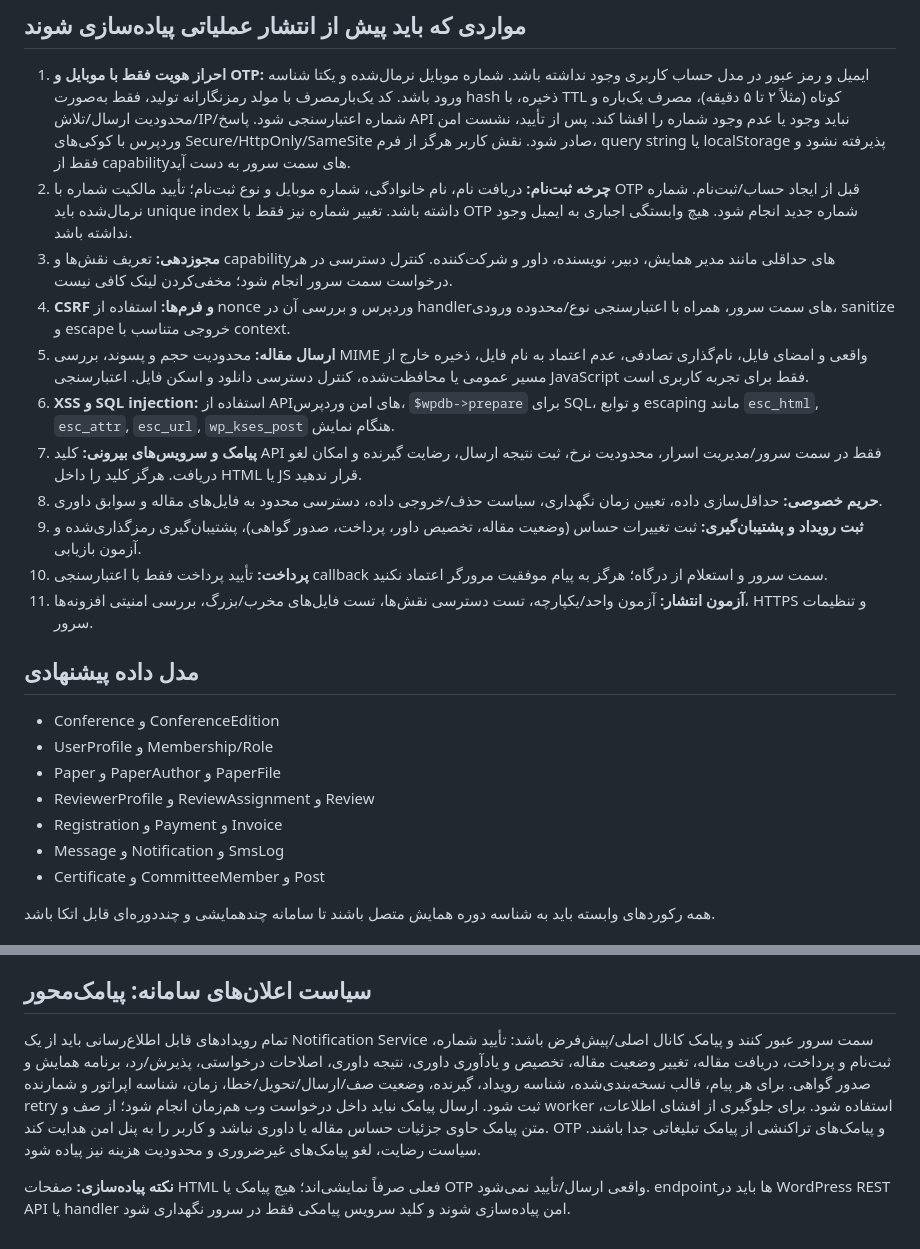
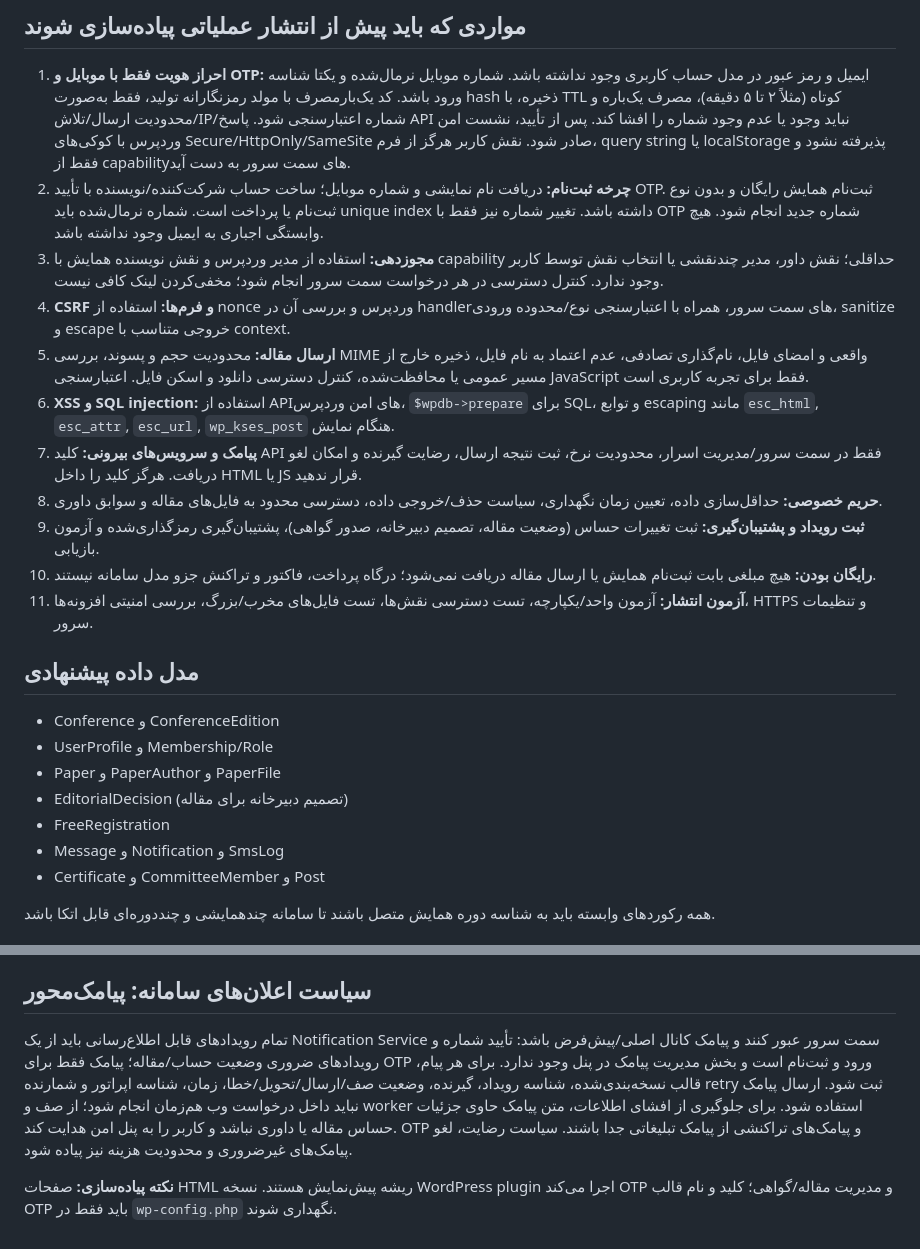
Before and after one commit to ArefShojaei/conference-template, a Markdown page: docs/WORDPRESS-SECURITY-ROADMAP.md, 2 parts joined by grey strips. Rendered like a GitHub page.

Commit message:
Align security roadmap with free admin-managed conference requirements

```diff
--- a/docs/WORDPRESS-SECURITY-ROADMAP.md
+++ b/docs/WORDPRESS-SECURITY-ROADMAP.md
@@ -5,15 +5,15 @@
 ## مواردی که باید پیش از انتشار عملیاتی پیاده‌سازی شوند
 
 1. **احراز هویت فقط با موبایل و OTP:** ایمیل و رمز عبور در مدل حساب کاربری وجود نداشته باشد. شماره موبایل نرمال‌شده و یکتا شناسه ورود باشد. کد یک‌بارمصرف با مولد رمزنگارانه تولید، فقط به‌صورت hash ذخیره، با TTL کوتاه (مثلاً ۲ تا ۵ دقیقه)، مصرف یک‌باره و محدودیت ارسال/تلاش/IP/شماره اعتبارسنجی شود. پاسخ API نباید وجود یا عدم وجود شماره را افشا کند. پس از تأیید، نشست امن وردپرس با کوکی‌های Secure/HttpOnly/SameSite صادر شود. نقش کاربر هرگز از فرم، query string یا localStorage پذیرفته نشود و فقط از capabilityهای سمت سرور به دست آید.
-2. **چرخه ثبت‌نام:** دریافت نام، نام خانوادگی، شماره موبایل و نوع ثبت‌نام؛ تأیید مالکیت شماره با OTP قبل از ایجاد حساب/ثبت‌نام. شماره نرمال‌شده باید unique index داشته باشد. تغییر شماره نیز فقط با OTP شماره جدید انجام شود. هیچ وابستگی اجباری به ایمیل وجود نداشته باشد.
-3. **مجوزدهی:** تعریف نقش‌ها و capabilityهای حداقلی مانند مدیر همایش، دبیر، نویسنده، داور و شرکت‌کننده. کنترل دسترسی در هر درخواست سمت سرور انجام شود؛ مخفی‌کردن لینک کافی نیست.
+2. **چرخه ثبت‌نام:** دریافت نام نمایشی و شماره موبایل؛ ساخت حساب شرکت‌کننده/نویسنده با تأیید OTP. ثبت‌نام همایش رایگان و بدون نوع ثبت‌نام یا پرداخت است. شماره نرمال‌شده باید unique index داشته باشد. تغییر شماره نیز فقط با OTP شماره جدید انجام شود. هیچ وابستگی اجباری به ایمیل وجود نداشته باشد.
+3. **مجوزدهی:** استفاده از مدیر وردپرس و نقش نویسنده همایش با capability حداقلی؛ نقش داور، مدیر چندنقشی یا انتخاب نقش توسط کاربر وجود ندارد. کنترل دسترسی در هر درخواست سمت سرور انجام شود؛ مخفی‌کردن لینک کافی نیست.
 4. **CSRF و فرم‌ها:** استفاده از nonce وردپرس و بررسی آن در handlerهای سمت سرور، همراه با اعتبارسنجی نوع/محدوده ورودی، sanitize و escape خروجی متناسب با context.
 5. **ارسال مقاله:** محدودیت حجم و پسوند، بررسی MIME واقعی و امضای فایل، نام‌گذاری تصادفی، عدم اعتماد به نام فایل، ذخیره خارج از مسیر عمومی یا محافظت‌شده، کنترل دسترسی دانلود و اسکن فایل. اعتبارسنجی JavaScript فقط برای تجربه کاربری است.
 6. **XSS و SQL injection:** استفاده از APIهای امن وردپرس، `$wpdb->prepare` برای SQL، و توابع escaping مانند `esc_html`, `esc_attr`, `esc_url`, `wp_kses_post` هنگام نمایش.
 7. **پیامک و سرویس‌های بیرونی:** کلید API فقط در سمت سرور/مدیریت اسرار، محدودیت نرخ، ثبت نتیجه ارسال، رضایت گیرنده و امکان لغو دریافت. هرگز کلید را داخل HTML یا JS قرار ندهید.
 8. **حریم خصوصی:** حداقل‌سازی داده، تعیین زمان نگهداری، سیاست حذف/خروجی داده، دسترسی محدود به فایل‌های مقاله و سوابق داوری.
-9. **ثبت رویداد و پشتیبان‌گیری:** ثبت تغییرات حساس (وضعیت مقاله، تخصیص داور، پرداخت، صدور گواهی)، پشتیبان‌گیری رمزگذاری‌شده و آزمون بازیابی.
-10. **پرداخت:** تأیید پرداخت فقط با اعتبارسنجی callback سمت سرور و استعلام از درگاه؛ هرگز به پیام موفقیت مرورگر اعتماد نکنید.
+9. **ثبت رویداد و پشتیبان‌گیری:** ثبت تغییرات حساس (وضعیت مقاله، تصمیم دبیرخانه، صدور گواهی)، پشتیبان‌گیری رمزگذاری‌شده و آزمون بازیابی.
+10. **رایگان بودن:** هیچ مبلغی بابت ثبت‌نام همایش یا ارسال مقاله دریافت نمی‌شود؛ درگاه پرداخت، فاکتور و تراکنش جزو مدل سامانه نیستند.
 11. **آزمون انتشار:** آزمون واحد/یکپارچه، تست دسترسی نقش‌ها، تست فایل‌های مخرب/بزرگ، بررسی امنیتی افزونه‌ها، HTTPS و تنظیمات سرور.
 
 ## مدل داده پیشنهادی
@@ -21,8 +21,8 @@
 - Conference و ConferenceEdition
 - UserProfile و Membership/Role
 - Paper و PaperAuthor و PaperFile
-- ReviewerProfile و ReviewAssignment و Review
-- Registration و Payment و Invoice
+- EditorialDecision (تصمیم دبیرخانه برای مقاله)
+- FreeRegistration
 - Message و Notification و SmsLog
 - Certificate و CommitteeMember و Post
 
@@ -37,6 +37,6 @@
 
 ## سیاست اعلان‌های سامانه: پیامک‌محور
 
-تمام رویدادهای قابل اطلاع‌رسانی باید از یک Notification Service سمت سرور عبور کنند و پیامک کانال اصلی/پیش‌فرض باشد: تأیید شماره، ثبت‌نام و پرداخت، دریافت مقاله، تغییر وضعیت مقاله، تخصیص و یادآوری داوری، نتیجه داوری، اصلاحات درخواستی، پذیرش/رد، برنامه همایش و صدور گواهی. برای هر پیام، قالب نسخه‌بندی‌شده، شناسه رویداد، گیرنده، وضعیت صف/ارسال/تحویل/خطا، زمان، شناسه اپراتور و شمارنده retry ثبت شود. ارسال پیامک نباید داخل درخواست وب هم‌زمان انجام شود؛ از صف و worker استفاده شود. برای جلوگیری از افشای اطلاعات، متن پیامک حاوی جزئیات حساس مقاله یا داوری نباشد و کاربر را به پنل امن هدایت کند. OTP و پیامک‌های تراکنشی از پیامک تبلیغاتی جدا باشند. سیاست رضایت، لغو پیامک‌های غیرضروری و محدودیت هزینه نیز پیاده شود.
+تمام رویدادهای قابل اطلاع‌رسانی باید از یک Notification Service سمت سرور عبور کنند و پیامک کانال اصلی/پیش‌فرض باشد: تأیید شماره و رویدادهای ضروری وضعیت حساب/مقاله؛ پیامک فقط برای OTP ورود و ثبت‌نام است و بخش مدیریت پیامک در پنل وجود ندارد. برای هر پیام، قالب نسخه‌بندی‌شده، شناسه رویداد، گیرنده، وضعیت صف/ارسال/تحویل/خطا، زمان، شناسه اپراتور و شمارنده retry ثبت شود. ارسال پیامک نباید داخل درخواست وب هم‌زمان انجام شود؛ از صف و worker استفاده شود. برای جلوگیری از افشای اطلاعات، متن پیامک حاوی جزئیات حساس مقاله یا داوری نباشد و کاربر را به پنل امن هدایت کند. OTP و پیامک‌های تراکنشی از پیامک تبلیغاتی جدا باشند. سیاست رضایت، لغو پیامک‌های غیرضروری و محدودیت هزینه نیز پیاده شود.
 
-**نکته پیاده‌سازی:** صفحات HTML فعلی صرفاً نمایشی‌اند؛ هیچ پیامک یا OTP واقعی ارسال/تأیید نمی‌شود. endpointها باید در WordPress REST API یا handler امن پیاده‌سازی شوند و کلید سرویس پیامکی فقط در سرور نگهداری شود.
+**نکته پیاده‌سازی:** صفحات HTML ریشه پیش‌نمایش هستند. نسخه WordPress plugin اجرا می‌کند OTP و مدیریت مقاله/گواهی؛ کلید و نام قالب OTP باید فقط در `wp-config.php` نگهداری شوند.
```
